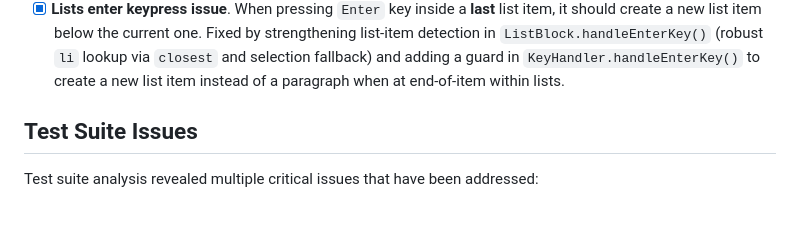
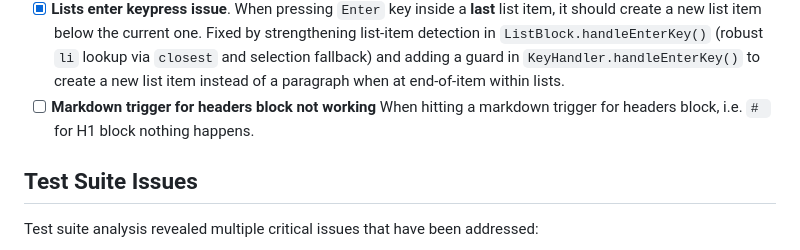
Before and after one commit to foreline/js-editor, a Markdown page: ISSUES.md, the part around the change. GitHub-like rendering; blank space fills up the shorter version.

Commit message:
issue: markdown trigger for headers blocks

```diff
--- a/ISSUES.md
+++ b/ISSUES.md
@@ -49,6 +49,7 @@ Take into consideration: the bugs can be repeated, indicating that the bug may h
 - [ ] **Unordered list rendering in empty editor**. When an unordered list is created in an empty editor, it should be rendered correctly as a list item. Currently, it may not render as expected (the list appears and then disappears, leaving the editor empty).
 - [x] **Headers not working**. When selecting a text in editor and pushing a header button on toolbar the text does not converts to header and disapears. ✅ **FIXED** - The issue was caused by circular dependency in `HeadingBlock.applyTransformation()` method which was calling `Toolbar.h1()` etc., which in turn called `Editor.convertCurrentBlockOrCreate()`, creating infinite recursion. Fixed by implementing direct DOM transformation in `applyTransformation()` method instead of calling Toolbar methods.
 - [x] **Lists enter keypress issue**. When pressing `Enter` key inside a **last** list item, it should create a new list item below the current one. Fixed by strengthening list-item detection in `ListBlock.handleEnterKey()` (robust `li` lookup via `closest` and selection fallback) and adding a guard in `KeyHandler.handleEnterKey()` to create a new list item instead of a paragraph when at end-of-item within lists.
+- [ ] **Markdown trigger for headers block not working** When hitting a markdown trigger for headers block, i.e. `# ` for H1 block nothing happens.
 
 ## Test Suite Issues
 
```
